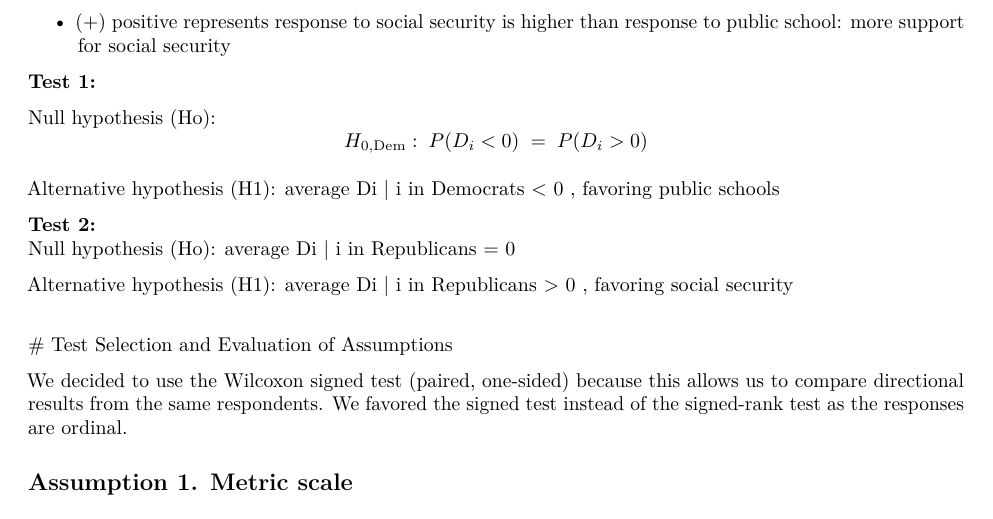
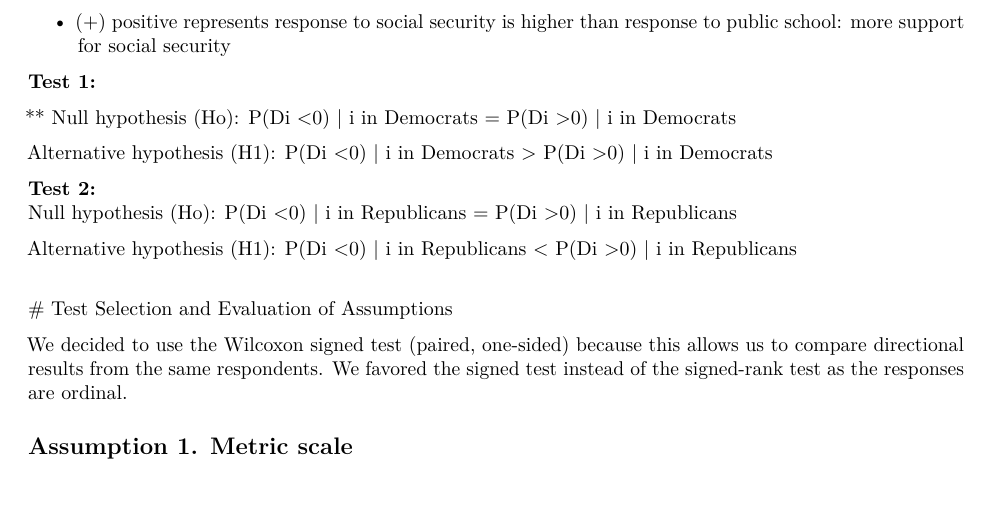
Before and after one commit to zrosen3/datasci203_lab1_wongdoranrosen, an R Markdown document (lab1markdown.Rmd): part of page 2 of 3, cut so that both start at the same text. Rendered offline with R 4.5, knitr and Pandoc, then LaTeX, with nearby package versions; some code elsewhere in the file could not run offline.

Commit message:
Update lab1markdown.Rmd
updated null and alternative hypothesis

```diff
--- a/lab1markdown.Rmd
+++ b/lab1markdown.Rmd
@@ -57,17 +57,15 @@ Let Di = Xi - Yi, with interpretation:
 
 **Test 1:**
 
-Null hypothesis (Ho):
-$$
-H_{0,\mathrm{Dem}}:\;P(D_i < 0) \;=\; P(D_i > 0)
-$$
+** Null hypothesis (Ho): P(Di \<0) \| i in Democrats = P(Di \>0) \| i in Democrats
 
-Alternative hypothesis (H1): average Di \| i in Democrats \< 0 , favoring public schools
+
+Alternative hypothesis (H1): P(Di \<0) \| i in Democrats \> P(Di \>0) \| i in Democrats
 
 **Test 2:\
-** Null hypothesis (Ho): average Di \| i in Republicans = 0
+** Null hypothesis (Ho): P(Di \<0) \| i in Republicans = P(Di \>0) \| i in Republicans
 
-Alternative hypothesis (H1): average Di \| i in Republicans \> 0 , favoring social security
+Alternative hypothesis (H1): P(Di \<0) \| i in Republicans \< P(Di \>0) \| i in Republicans
 
 \
 # Test Selection and Evaluation of Assumptions
```
